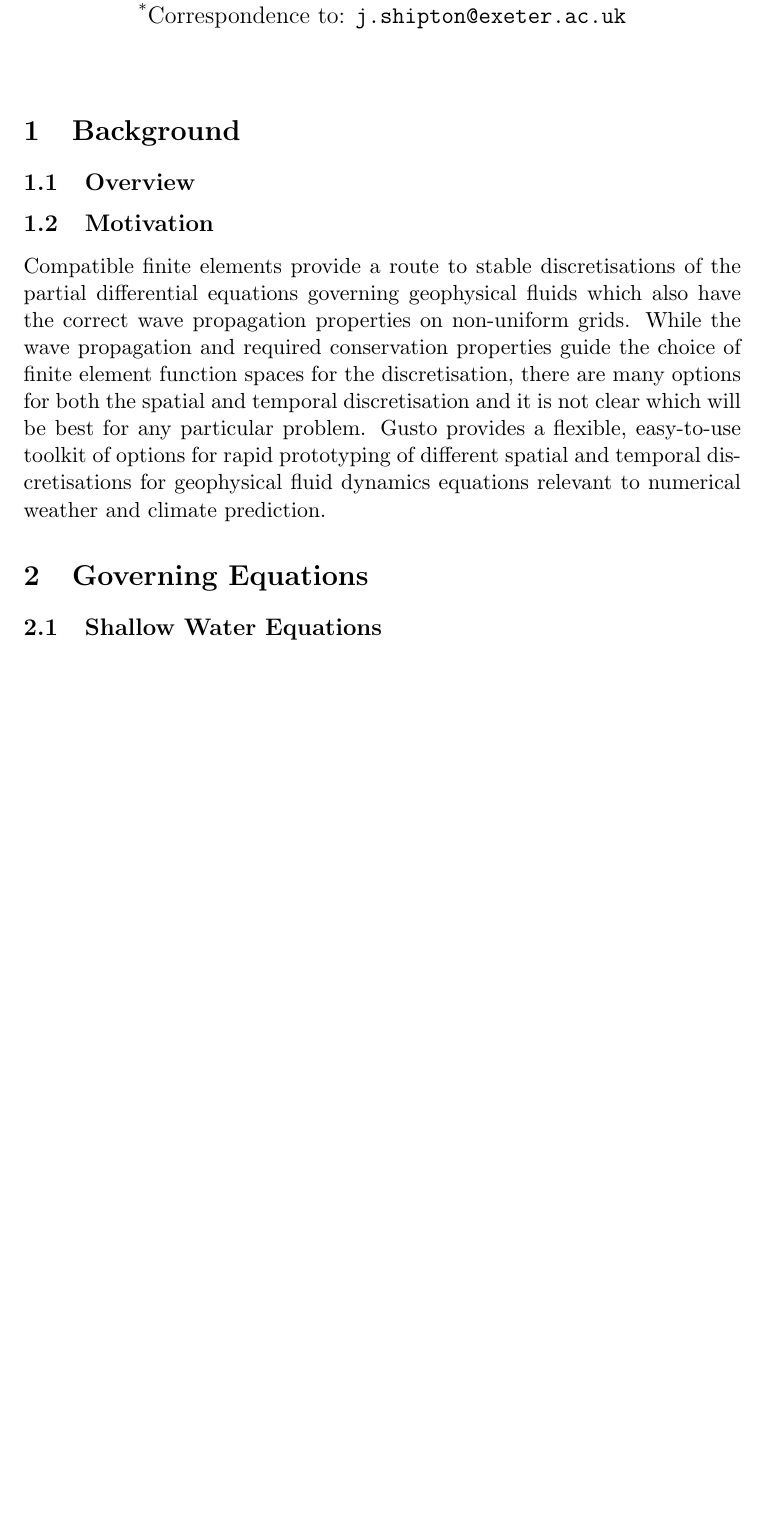
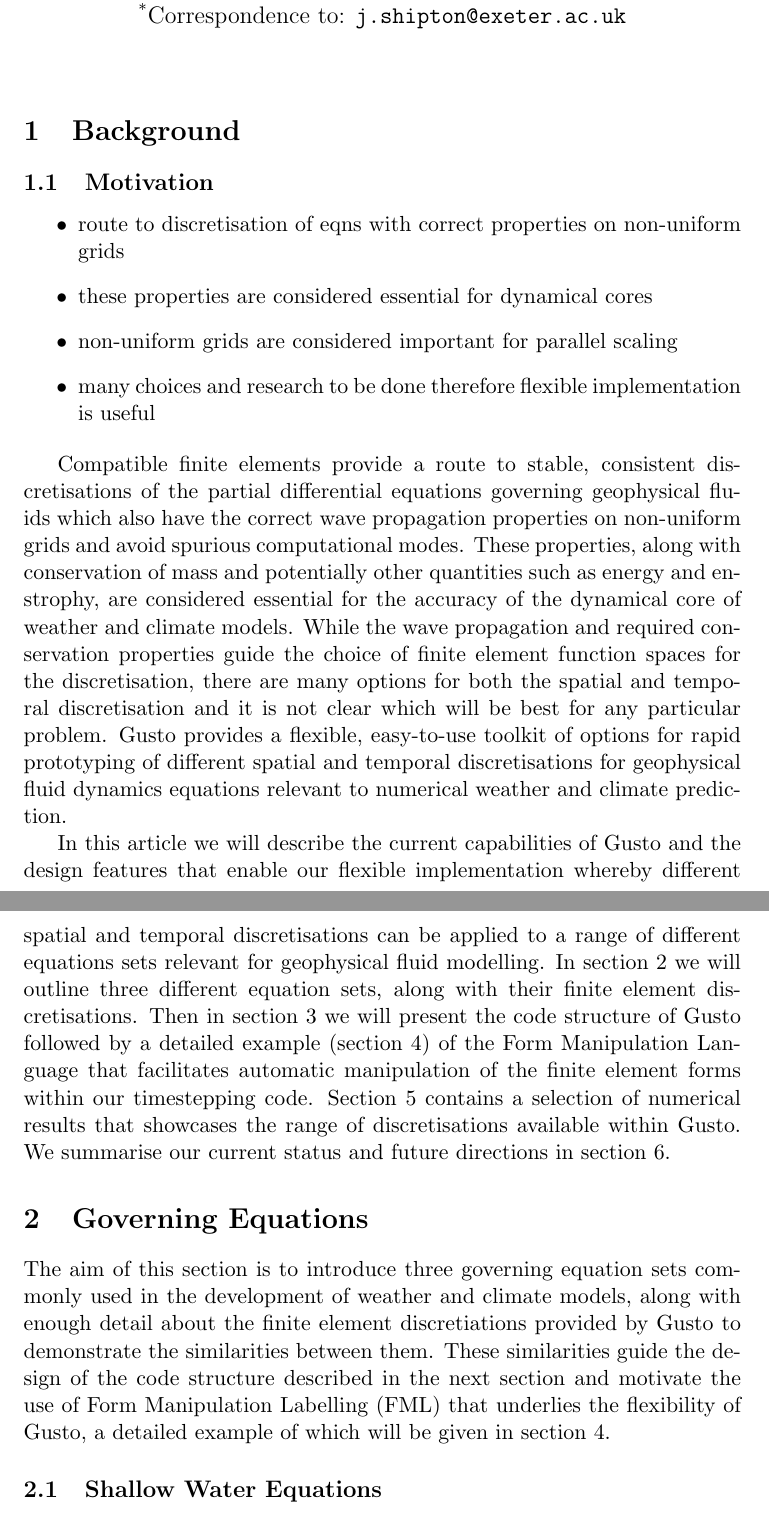
Before and after one commit to jshipton/gusto_gmd_paper, a LaTeX document (source/paper.tex, which reads source/references.bib): part of page 1 of 3 before the commit and two parts of pages 1 and 2 of 5 after it, the two joined at a grey line, cut so that both start at the same text, the shorter picture padded with empty space. Compiled offline with pdfLaTeX.

Commit message:
progress on writing and references

```diff
--- a/source/paper.tex
+++ b/source/paper.tex
@@ -26,22 +26,58 @@
 
 \section{Background}
 
-\subsection{Overview}
+
 
 \subsection{Motivation}
-Compatible finite elements provide a route to stable discretisations
-of the partial differential equations governing geophysical fluids
-which also have the correct wave propagation properties on non-uniform
-grids. While the wave propagation and required conservation properties
-guide the choice of finite element function spaces for the
-discretisation, there are many options for both the spatial and
-temporal discretisation and it is not clear which will be best for any
-particular problem. Gusto provides a flexible, easy-to-use toolkit of
-options for rapid prototyping of different spatial and temporal
-discretisations for geophysical fluid dynamics equations relevant to
-numerical weather and climate prediction.
+\begin{itemize}
+\item route to discretisation of eqns with correct properties on non-uniform grids
+\item these properties are considered essential for dynamical cores
+\item non-uniform grids are considered important for parallel scaling
+\item many choices and research to be done therefore flexible implementation is useful
+\end{itemize}
+
+Compatible finite elements provide a route to stable, consistent
+discretisations of the partial differential equations governing
+geophysical fluids which also have the correct wave propagation
+properties on non-uniform grids and avoid spurious computational
+modes. These properties, along with conservation of mass and
+potentially other quantities such as energy and enstrophy, are
+considered essential for the accuracy of the dynamical core of weather
+and climate models. While the wave propagation and required
+conservation properties guide the choice of finite element function
+spaces for the discretisation, there are many options for both the
+spatial and temporal discretisation and it is not clear which will be
+best for any particular problem. Gusto provides a flexible,
+easy-to-use toolkit of options for rapid prototyping of different
+spatial and temporal discretisations for geophysical fluid dynamics
+equations relevant to numerical weather and climate prediction.
+
+In this article we will describe the current capabilities of Gusto and
+the design features that enable our flexible implementation whereby
+different spatial and temporal discretisations can be applied to a
+range of different equations sets relevant for geophysical fluid
+modelling. In section \ref{sec: governing} we will outline three
+different equation sets, along with their finite element
+discretisations. Then in section \ref{sec: design} we will present the
+code structure of Gusto followed by a detailed example (section
+\ref{sec: FML}) of the Form Manipulation Language that facilitates
+automatic manipulation of the finite element forms within our
+timestepping code. Section \ref{sec: results} contains a selection of
+numerical results that showcases the range of discretisations
+available within Gusto. We summarise our current status and future
+directions in section \ref{sec: summary}.
 
 \section{Governing Equations}
+\label{sec: governing}
+
+The aim of this section is to introduce three governing equation sets
+commonly used in the development of weather and climate models, along
+with enough detail about the finite element discretiations provided by
+Gusto to demonstrate the similarities between them. These similarities
+guide the design of the code structure described in the next section
+and motivate the use of Form Manipulation Labelling (FML) that
+underlies the flexibility of Gusto, a detailed example of which will
+be given in section \ref{sec: FML}.
 
 \subsection{Shallow Water Equations}
 The shallow water equations are commonly used for testing numerical
--- a/source/references.bib
+++ b/source/references.bib
@@ -0,0 +1,2 @@
+
+@article{bauer2018energy,
@@ -39,3 +81,6 @@
   number={1},
   year={2016},
   publisher={Oxford University Press}
+}
+
+@article{staniforth2012horizontal,
```
Also changed, not shown: source/paper.tex (43 more changed lines), source/references.bib (67 more changed lines).
